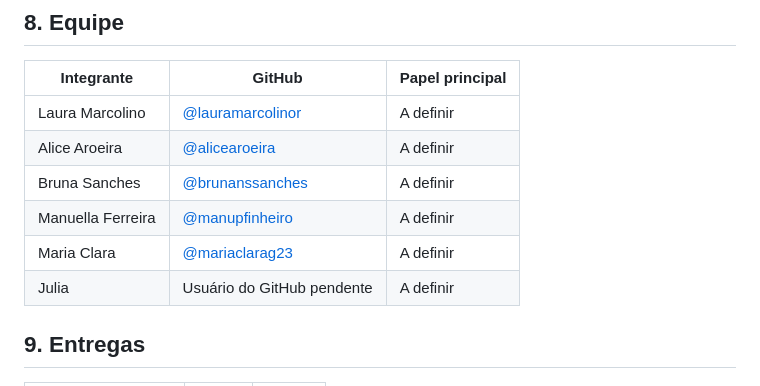
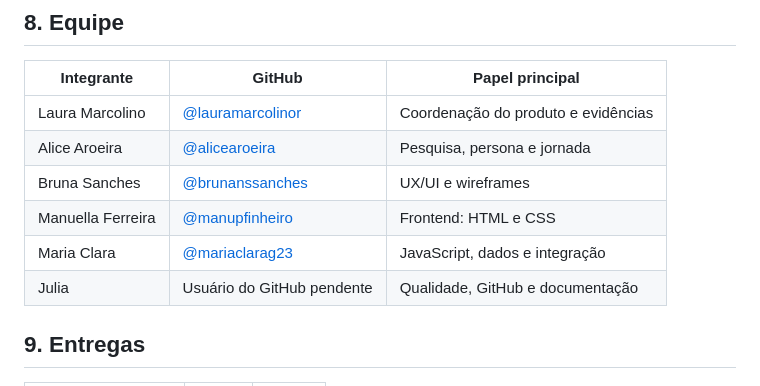
Before and after one commit to lauramarcolinor/202602-projeto1-a-09, a Markdown page: README.md, the part around the change. Drawn GitHub-style.

Commit message:
docs: define responsabilidades da equipe

```diff
--- a/README.md
+++ b/README.md
@@ -73,12 +73,12 @@ Descrição da solução: a definir pelo squad.
 
 | Integrante | GitHub | Papel principal |
 | --- | --- | --- |
-| Laura Marcolino | [@lauramarcolinor](https://github.com/lauramarcolinor) | A definir |
-| Alice Aroeira | [@alicearoeira](https://github.com/alicearoeira) | A definir |
-| Bruna Sanches | [@brunanssanches](https://github.com/brunanssanches) | A definir |
-| Manuella Ferreira | [@manupfinheiro](https://github.com/manupfinheiro) | A definir |
-| Maria Clara | [@mariaclarag23](https://github.com/mariaclarag23) | A definir |
-| Julia | Usuário do GitHub pendente | A definir |
+| Laura Marcolino | [@lauramarcolinor](https://github.com/lauramarcolinor) | Coordenação do produto e evidências |
+| Alice Aroeira | [@alicearoeira](https://github.com/alicearoeira) | Pesquisa, persona e jornada |
+| Bruna Sanches | [@brunanssanches](https://github.com/brunanssanches) | UX/UI e wireframes |
+| Manuella Ferreira | [@manupfinheiro](https://github.com/manupfinheiro) | Frontend: HTML e CSS |
+| Maria Clara | [@mariaclarag23](https://github.com/mariaclarag23) | JavaScript, dados e integração |
+| Julia | Usuário do GitHub pendente | Qualidade, GitHub e documentação |
 
 ## 9. Entregas
 
```
